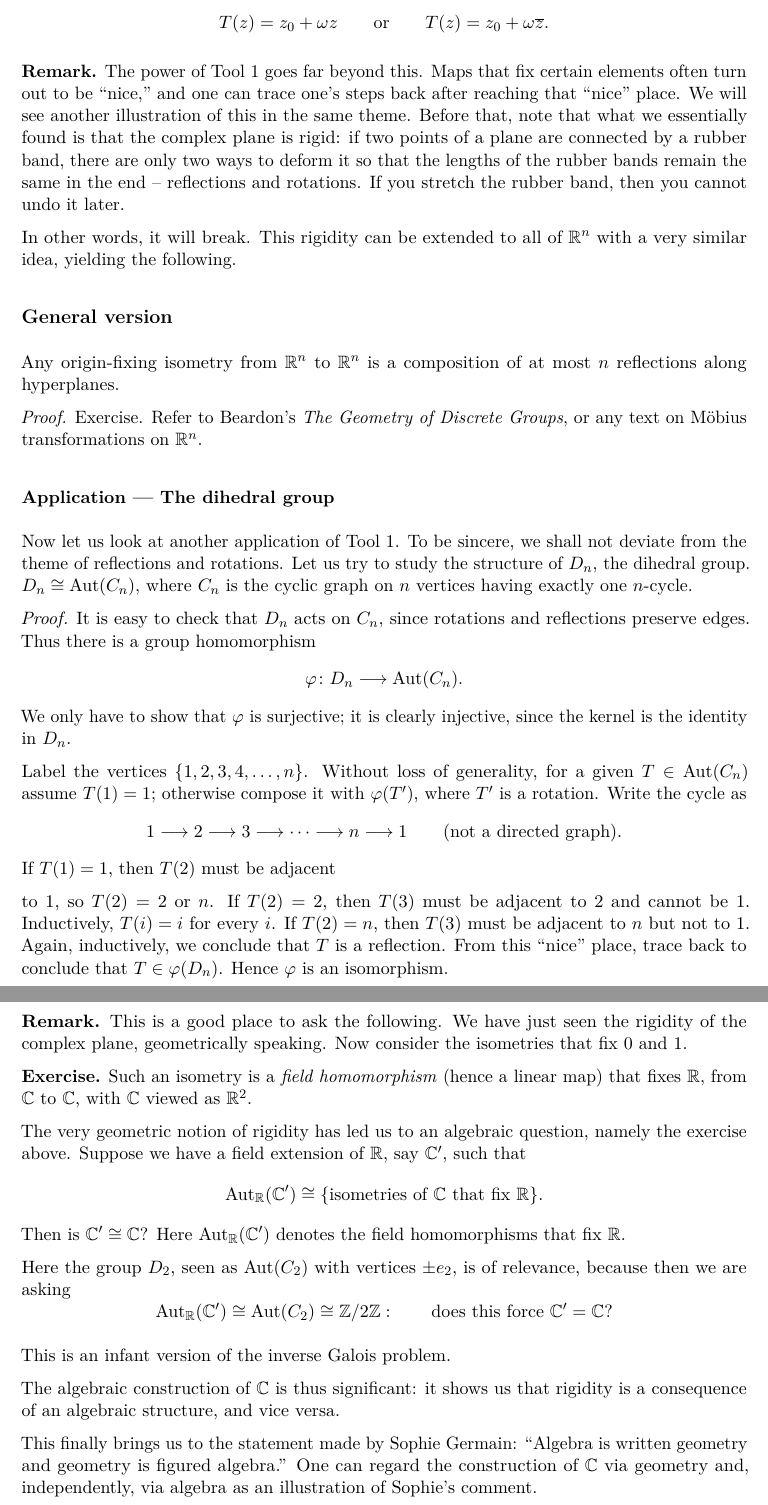
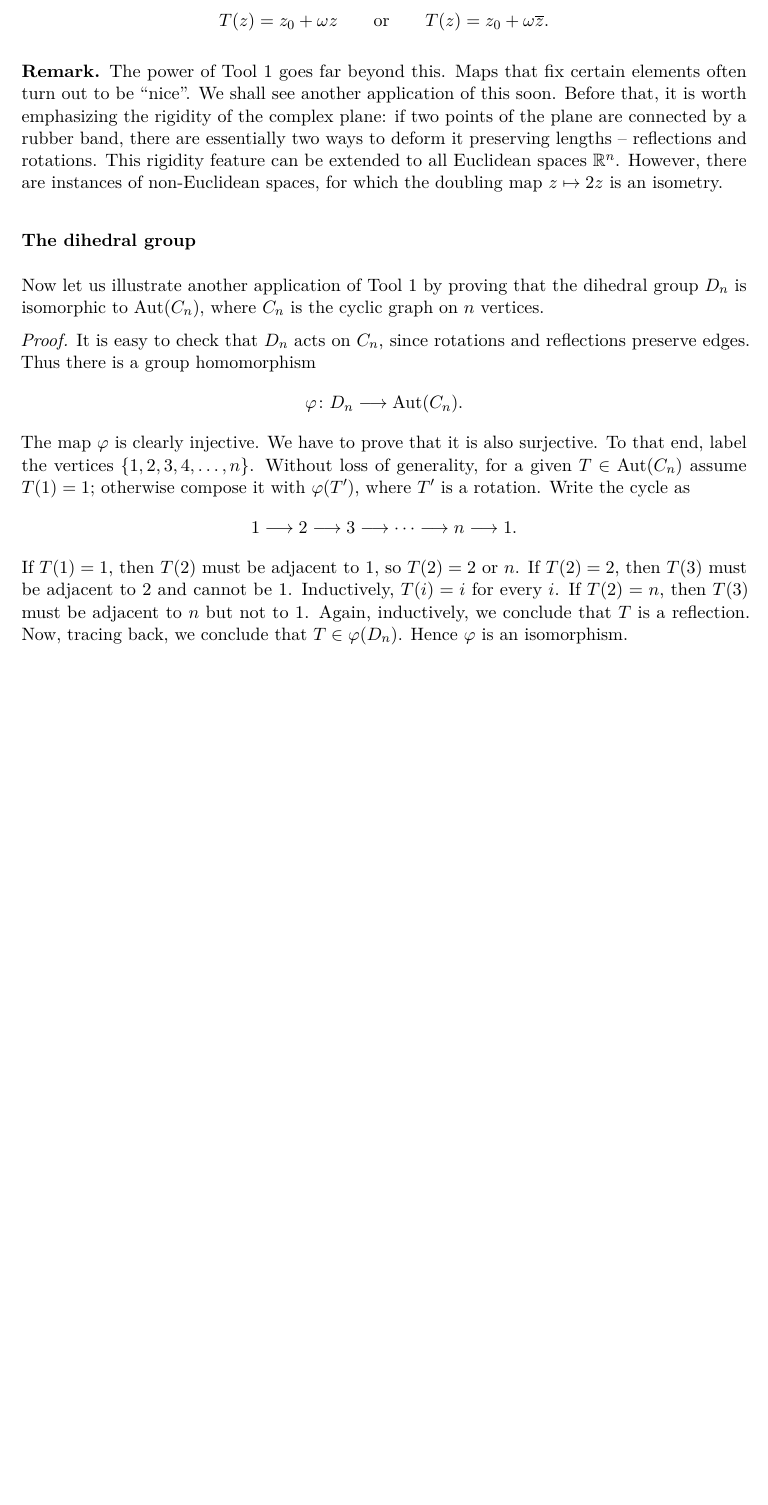
Before and after one commit to codezen1729/math-blog, a LaTeX document (01-basis-fixing-reduction.tex): two parts of pages 2 and 3 of 3 before the commit and part of page 2 of 2 after it, the two joined at a grey line, cut so that both start at the same text, the shorter picture padded with empty space. Compiled offline with pdfLaTeX.

Commit message:
Updates from Overleaf

```diff
--- a/01-basis-fixing-reduction.tex
+++ b/01-basis-fixing-reduction.tex
@@ -85,66 +83,21 @@ T(z)=z_0+\omega\overline z.
 \]
 
 \textbf{Remark.}
-The power of Tool 1 goes far beyond this. Maps that fix certain elements often turn out to be ``nice,'' and one can trace one's steps back after reaching that ``nice'' place. We will see another illustration of this in the same theme. Before that, note that what we essentially found is that the complex plane is rigid: if two points of a plane are connected by a rubber band, there are only two ways to deform it so that the lengths of the rubber bands remain the same in the end -- reflections and rotations. If you stretch the rubber band, then you cannot undo it later.
+The power of Tool $1$ goes far beyond this. Maps that fix certain elements often turn out to be ``nice''. We shall see another application of this soon. Before that, it is worth emphasizing the rigidity of the complex plane: if two points of the plane are connected by a rubber band, there are essentially two ways to deform it preserving lengths -- reflections and rotations. This rigidity feature can be extended to all Euclidean spaces $\mathbb R^n$. However, there are instances of non-Euclidean spaces, for which the doubling map $z\mapsto 2z$ is an isometry.
 
-
-In other words, it will break. This rigidity can be extended to all of $\mathbb R^n$ with a very similar idea, yielding the following.
-
-\subsection*{General version}
-Any origin-fixing isometry from $\mathbb R^n$ to $\mathbb R^n$ is a composition of at most $n$ reflections along hyperplanes.
-
-\textit{Proof.}
-Exercise. Refer to Beardon's \emph{The Geometry of Discrete Groups}, or any text on M\"obius transformations on $\mathbb R^n$.
-
-\subsubsection*{Application — The dihedral group}
-Now let us look at another application of Tool 1. To be sincere, we shall not deviate from the theme of reflections and rotations. Let us try to study the structure of $D_n$, the dihedral group. \(D_n\cong\operatorname{Aut}(C_n),\)
-where $C_n$ is the cyclic graph on $n$ vertices having exactly one $n$-cycle.
+\subsubsection*{The dihedral group}
+Now let us illustrate another application of Tool $1$ by proving that the dihedral group \(D_n\) is isomorphic to \(\operatorname{Aut}(C_n),\) where $C_n$ is the cyclic graph on $n$ vertices.
 
 \textit{Proof.}
 It is easy to check that $D_n$ acts on $C_n$, since rotations and reflections preserve edges. Thus there is a group homomorphism
 \[
 \varphi\colon D_n\longrightarrow\operatorname{Aut}(C_n).
 \]
-We only have to show that $\varphi$ is surjective; it is clearly injective, since the kernel is the identity in $D_n$.
-
-Label the vertices $\{1,2,3,4,\ldots,n\}$. Without loss of generality, for a given $T\in\operatorname{Aut}(C_n)$ assume $T(1)=1$; otherwise compose it with $\varphi(T')$, where $T'$ is a rotation. Write the cycle as
+The map $\varphi$ is clearly injective. We have to prove that it is also surjective. To that end, label the vertices $\{1,2,3,4,\ldots,n\}$. Without loss of generality, for a given $T\in\operatorname{Aut}(C_n)$ assume $T(1)=1$; otherwise compose it with $\varphi(T')$, where $T'$ is a rotation. Write the cycle as
 \[
 1\longrightarrow2\longrightarrow3\longrightarrow\cdots
-\longrightarrow n\longrightarrow1
-\qquad\text{(not a directed graph).}
+\longrightarrow n\longrightarrow1.
 \]
-If $T(1)=1$, then $T(2)$ must be adjacent
-
-
-to $1$, so $T(2)=2$ or $n$. If $T(2)=2$, then $T(3)$ must be adjacent to $2$ and cannot be $1$. Inductively, $T(i)=i$ for every $i$. If $T(2)=n$, then $T(3)$ must be adjacent to $n$ but not to $1$. Again, inductively, we conclude that $T$ is a reflection. From this ``nice'' place, trace back to conclude that $T\in\varphi(D_n)$. Hence $\varphi$ is an isomorphism.
-
-\textbf{Remark.}
-This is a good place to ask the following. We have just seen the rigidity of the complex plane, geometrically speaking. Now consider the isometries that fix $0$ and $1$.
-
-\textbf{Exercise.}
-Such an isometry is a \emph{field homomorphism} (hence a linear map) that fixes $\mathbb R$, from $\mathbb C$ to $\mathbb C$, with $\mathbb C$ viewed as $\mathbb R^2$.
-
-The very geometric notion of rigidity has led us to an algebraic question, namely the exercise above. Suppose we have a field extension of $\mathbb R$, say $\mathbb C'$, such that
-\[
-\operatorname{Aut}_{\mathbb R}(\mathbb C')
-\cong
-\{\text{isometries of $\mathbb C$ that fix $\mathbb R$}\}.
-\]
-Then is $\mathbb C'\cong\mathbb C$? Here $\operatorname{Aut}_{\mathbb R}(\mathbb C')$ denotes the field homomorphisms that fix $\mathbb R$.
-
-Here the group $D_2$, seen as $\operatorname{Aut}(C_2)$ with vertices $\pm e_2$, is of relevance, because then we are asking
-\[
-\operatorname{Aut}_{\mathbb R}(\mathbb C')
-\cong\operatorname{Aut}(C_2)
-\cong\mathbb Z/2\mathbb Z:
-\qquad\text{does this force $\mathbb C'=\mathbb C$?}
-\]
-
-This is an infant version of the inverse Galois problem.
-
-The algebraic construction of $\mathbb C$ is thus significant: it shows us that rigidity is a consequence of an algebraic structure, and vice versa.
-
-
-This finally brings us to the statement made by Sophie Germain: ``Algebra is written geometry and geometry is figured algebra.'' One can regard the construction of $\mathbb C$ via geometry and, independently, via algebra as an illustration of Sophie's comment.
+If $T(1)=1$, then $T(2)$ must be adjacent to $1$, so $T(2)=2$ or $n$. If $T(2)=2$, then $T(3)$ must be adjacent to $2$ and cannot be $1$. Inductively, $T(i)=i$ for every $i$. If $T(2)=n$, then $T(3)$ must be adjacent to $n$ but not to $1$. Again, inductively, we conclude that $T$ is a reflection. Now, tracing back, we conclude that $T\in\varphi(D_n)$. Hence $\varphi$ is an isomorphism.
 % BLOG-CONTENT-END
 \end{document}
```
Also changed, not shown: 01-basis-fixing-reduction.tex (28 more changed lines).
